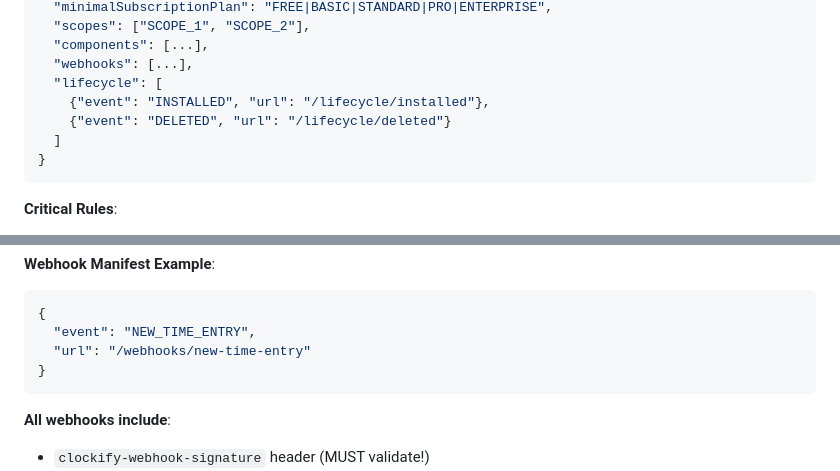
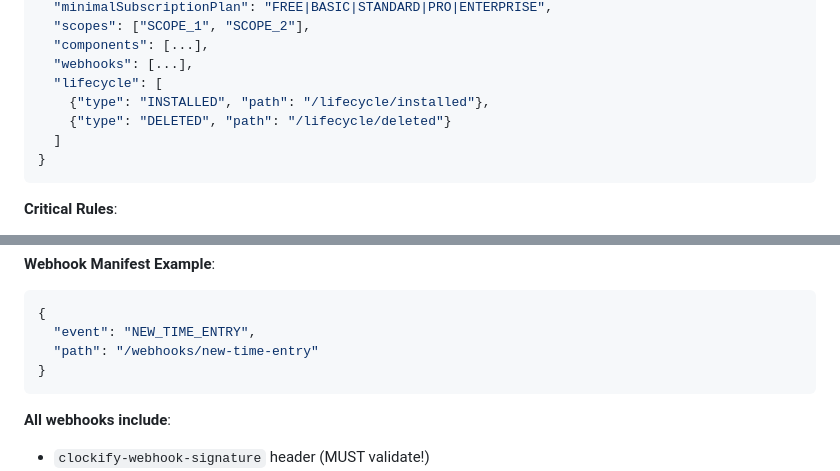
Before and after one commit to apet97/boileraddon, a Markdown page: docs/QUICK-REFERENCE.md, 2 parts joined by grey strips. GitHub-like rendering.

````diff
--- a/docs/QUICK-REFERENCE.md
+++ b/docs/QUICK-REFERENCE.md
@@ -18,8 +18,8 @@
   "components": [...],
   "webhooks": [...],
   "lifecycle": [
-    {"event": "INSTALLED", "url": "/lifecycle/installed"},
-    {"event": "DELETED", "url": "/lifecycle/deleted"}
+    {"type": "INSTALLED", "path": "/lifecycle/installed"},
+    {"type": "DELETED", "path": "/lifecycle/deleted"}
   ]
 }
 ```
@@ -124,7 +124,7 @@ All component URLs receive a `jwt` query parameter with user context.
 ```json
 {
   "event": "NEW_TIME_ENTRY",
-  "url": "/webhooks/new-time-entry"
+  "path": "/webhooks/new-time-entry"
 }
 ```
 
````
Also changed, not shown: README.md (+1 -0 lines), docs/MANIFEST_AND_LIFECYCLE.md (added, +141 -0 lines).
